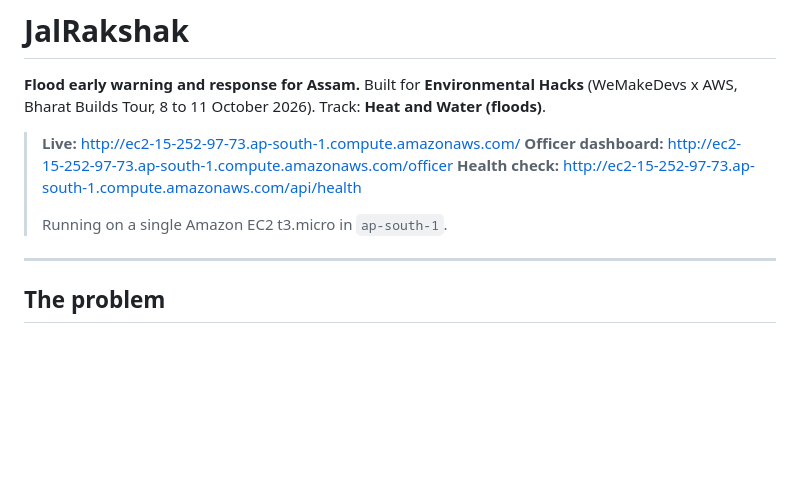
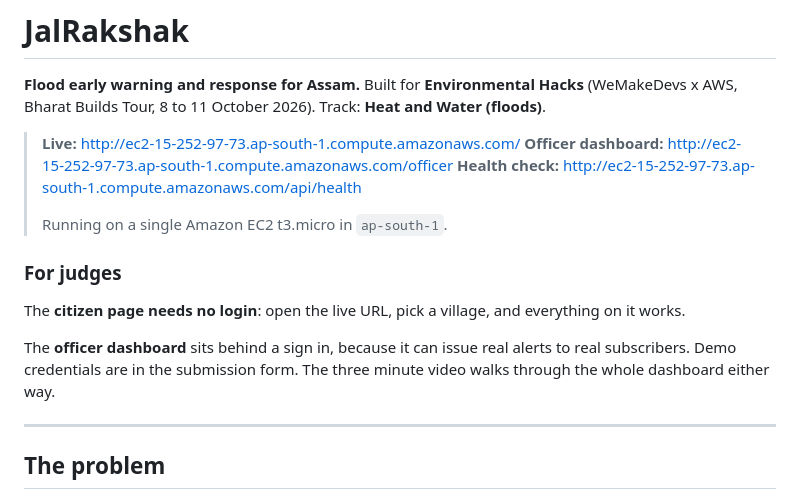
Before and after one commit to shubhamverma-devx/jalrakshak-aws, a Markdown page: README.md, the part around the change. Drawn GitHub-style; blank space fills up the shorter version.

Commit message:
Tell judges what they can open without a login

```diff
--- a/README.md
+++ b/README.md
@@ -9,6 +9,15 @@ Track: **Heat and Water (floods)**.
 > **Health check:** http://ec2-15-252-97-73.ap-south-1.compute.amazonaws.com/api/health
 >
 > Running on a single Amazon EC2 t3.micro in `ap-south-1`.
+
+### For judges
+
+The **citizen page needs no login**: open the live URL, pick a village, and
+everything on it works.
+
+The **officer dashboard** sits behind a sign in, because it can issue real
+alerts to real subscribers. Demo credentials are in the submission form. The
+three minute video walks through the whole dashboard either way.
 
 ---
 
```
